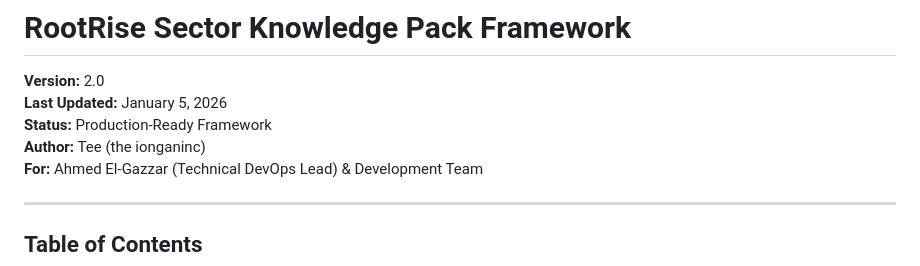
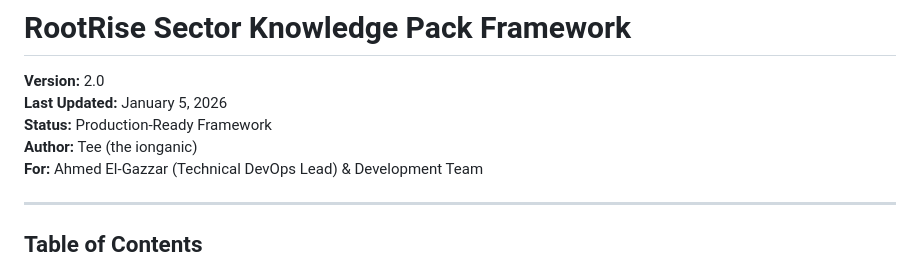
Before and after one commit to TamerMomtaz/RootRise-Blueprint-ArchExplained, a Markdown page: Sector Knowledge V2 2026/framework/RootRise_Sector_Knowledge_Framework_v2.md, the part around the change. Drawn GitHub-style.

Commit message:
Correct author name in documentation

```diff
--- a/Sector Knowledge V2 2026/framework/RootRise_Sector_Knowledge_Framework_v2.md
+++ b/Sector Knowledge V2 2026/framework/RootRise_Sector_Knowledge_Framework_v2.md
@@ -3,7 +3,7 @@
 **Version:** 2.0
 **Last Updated:** January 5, 2026
 **Status:** Production-Ready Framework
-**Author:** Tee (the ionganinc)
+**Author:** Tee (the ionganic)
 **For:** Ahmed El-Gazzar (Technical DevOps Lead) & Development Team
 
 ---
```
